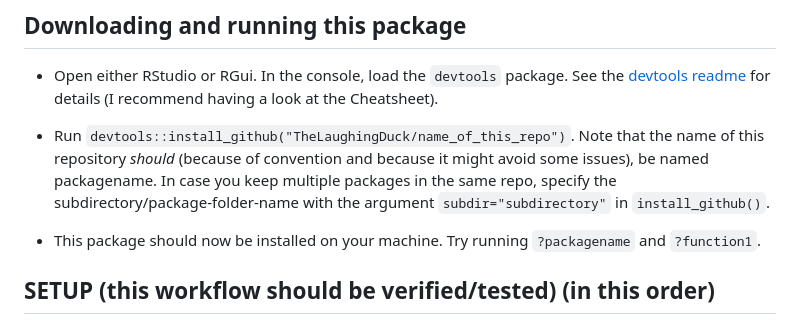
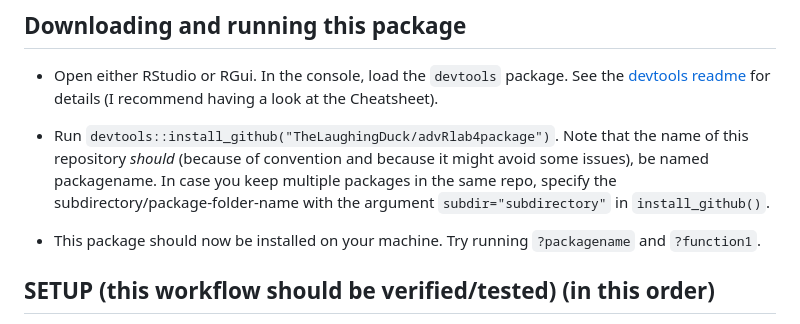
Before and after one commit to TheLaughingDuck/advRlab4package, a Markdown page: README.md, the part around the change. GitHub-like rendering.

```diff
--- a/README.md
+++ b/README.md
@@ -8,7 +8,7 @@ A repository for lab 4 in the course Advanced Programming in R
 ## Downloading and running this package
 * Open either RStudio or RGui. In the console, load the `devtools` package. See the [devtools readme](https://cran.r-project.org/web/packages/devtools/readme/README.html) for details (I recommend having a look at the Cheatsheet).
 
-* Run `devtools::install_github("TheLaughingDuck/name_of_this_repo")`. Note that the name of this repository *should* (because of convention and because it might avoid some issues), be named packagename. In case you keep multiple packages in the same repo, specify the subdirectory/package-folder-name with the argument `subdir="subdirectory"` in `install_github()`.
+* Run `devtools::install_github("TheLaughingDuck/advRlab4package")`. Note that the name of this repository *should* (because of convention and because it might avoid some issues), be named packagename. In case you keep multiple packages in the same repo, specify the subdirectory/package-folder-name with the argument `subdir="subdirectory"` in `install_github()`.
 
 * This package should now be installed on your machine. Try running `?packagename` and `?function1`.
 
```
